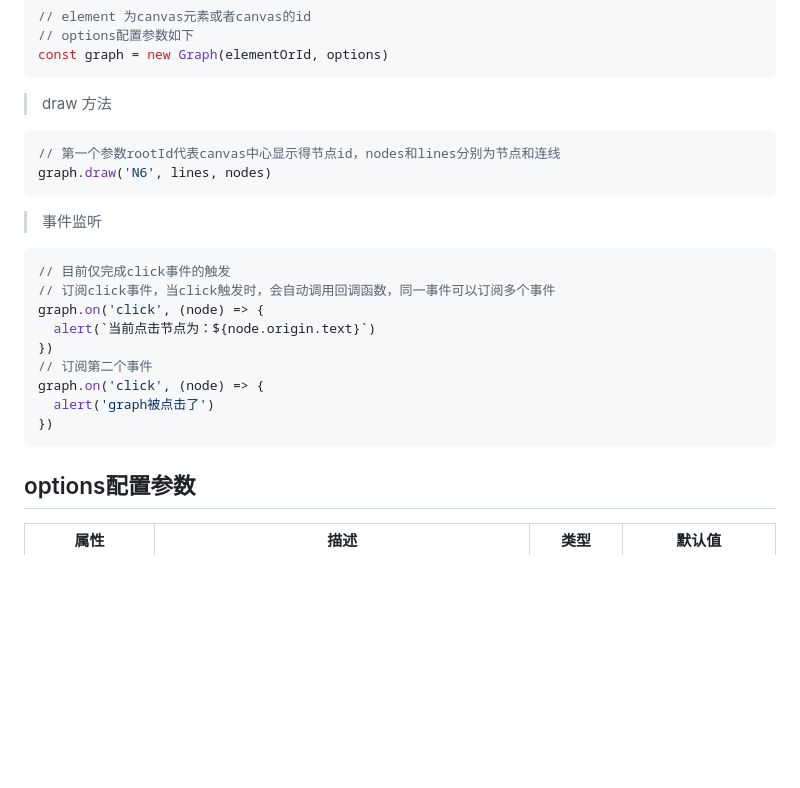
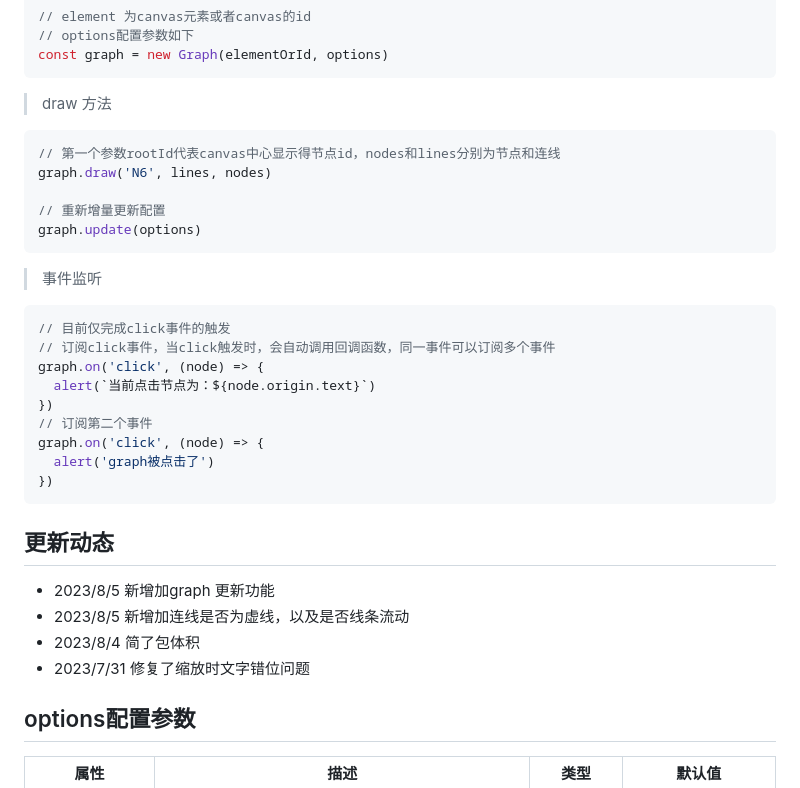
Before and after one commit to doubleming/relation-map, a Markdown page: README.md, the part around the change. Drawn GitHub-style; blank space fills up the shorter version.

````diff
--- a/README.md
+++ b/README.md
@@ -51,6 +51,9 @@ const graph = new Graph(elementOrId, options)
 ```ts
 // 第一个参数rootId代表canvas中心显示得节点id，nodes和lines分别为节点和连线
 graph.draw('N6', lines, nodes)
+
+// 重新增量更新配置
+graph.update(options)
 ```
 
 > 事件监听
@@ -65,6 +68,12 @@ graph.on('click', (node) => {
   alert('graph被点击了')
 })
 ```
+
+## 更新动态
+- 2023/8/5 新增加graph 更新功能
+- 2023/8/5 新增加连线是否为虚线，以及是否线条流动
+- 2023/8/4 简了包体积
+- 2023/7/31 修复了缩放时文字错位问题
 
 ## options配置参数
 | 属性 | 描述   | 类型   | 默认值  |
````
